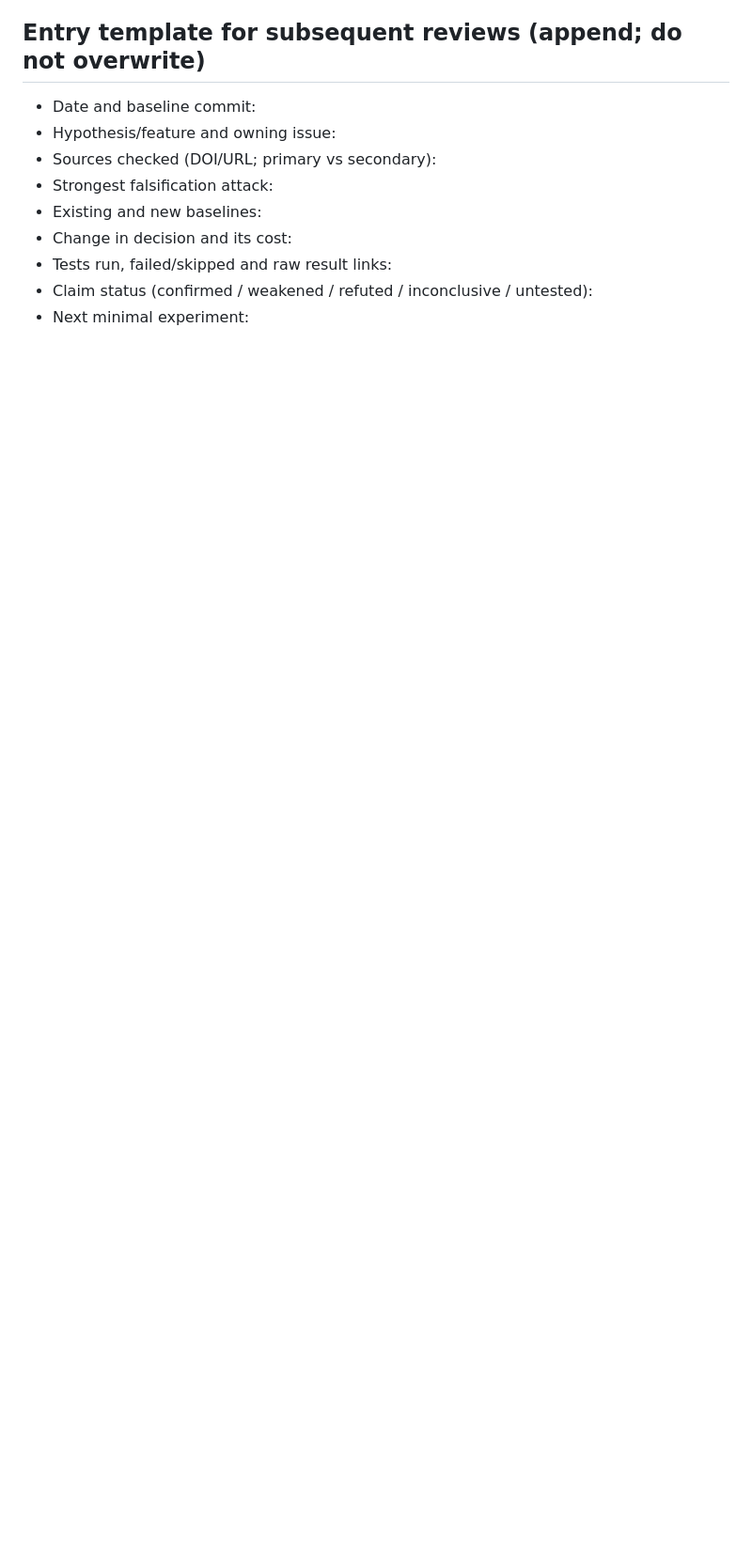
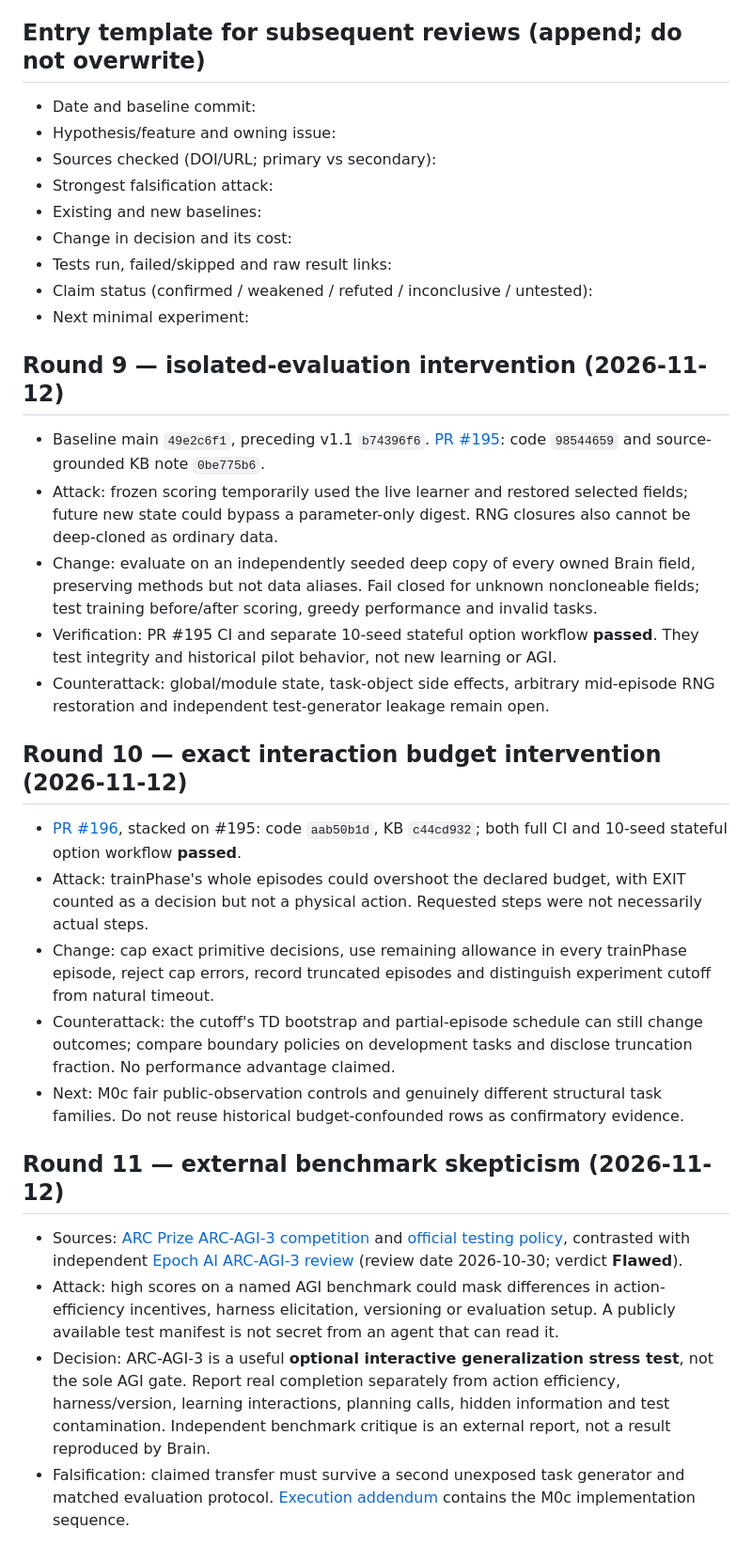
Before and after one commit to faheemkhaskheli9/Brain, a Markdown page: research/agi-review-ledger.md, the part around the change. Shown at 94% size. GitHub-like rendering; blank space fills up the shorter version.

```diff
--- a/research/agi-review-ledger.md
+++ b/research/agi-review-ledger.md
@@ -89,3 +89,26 @@ Reviewed baseline: main at 49e2c6f1; checked AGENTS.md, INDEX.md, #120/#136, imp
 - Tests run, failed/skipped and raw result links:
 - Claim status (confirmed / weakened / refuted / inconclusive / untested):
 - Next minimal experiment:
+
+## Round 9 — isolated-evaluation intervention (2026-11-12)
+
+- Baseline main `49e2c6f1`, preceding v1.1 `b74396f6`. [PR #195](https://github.com/faheemkhaskheli9/Brain/pull/195): code `98544659` and source-grounded KB note `0be775b6`.
+- Attack: frozen scoring temporarily used the live learner and restored selected fields; future new state could bypass a parameter-only digest. RNG closures also cannot be deep-cloned as ordinary data.
+- Change: evaluate on an independently seeded deep copy of every owned Brain field, preserving methods but not data aliases. Fail closed for unknown noncloneable fields; test training before/after scoring, greedy performance and invalid tasks.
+- Verification: PR #195 CI and separate 10-seed stateful option workflow **passed**. They test integrity and historical pilot behavior, not new learning or AGI.
+- Counterattack: global/module state, task-object side effects, arbitrary mid-episode RNG restoration and independent test-generator leakage remain open.
+
+## Round 10 — exact interaction budget intervention (2026-11-12)
+
+- [PR #196](https://github.com/faheemkhaskheli9/Brain/pull/196), stacked on #195: code `aab50b1d`, KB `c44cd932`; both full CI and 10-seed stateful option workflow **passed**.
+- Attack: trainPhase's whole episodes could overshoot the declared budget, with EXIT counted as a decision but not a physical action. Requested steps were not necessarily actual steps.
+- Change: cap exact primitive decisions, use remaining allowance in every trainPhase episode, reject cap errors, record truncated episodes and distinguish experiment cutoff from natural timeout.
+- Counterattack: the cutoff's TD bootstrap and partial-episode schedule can still change outcomes; compare boundary policies on development tasks and disclose truncation fraction. No performance advantage claimed.
+- Next: M0c fair public-observation controls and genuinely different structural task families. Do not reuse historical budget-confounded rows as confirmatory evidence.
+
+## Round 11 — external benchmark skepticism (2026-11-12)
+
+- Sources: [ARC Prize ARC-AGI-3 competition](https://arcprize.org/competitions/2026/arc-agi-3) and [official testing policy](https://arcprize.org/policy), contrasted with independent [Epoch AI ARC-AGI-3 review](https://epoch.ai/benchmarks/arc-agi-3/review) (review date 2026-10-30; verdict **Flawed**).
+- Attack: high scores on a named AGI benchmark could mask differences in action-efficiency incentives, harness elicitation, versioning or evaluation setup. A publicly available test manifest is not secret from an agent that can read it.
+- Decision: ARC-AGI-3 is a useful **optional interactive generalization stress test**, not the sole AGI gate. Report real completion separately from action efficiency, harness/version, learning interactions, planning calls, hidden information and test contamination. Independent benchmark critique is an external report, not a result reproduced by Brain.
+- Falsification: claimed transfer must survive a second unexposed task generator and matched evaluation protocol. [Execution addendum](agi-execution-addendum-2026-11-12.md) contains the M0c implementation sequence.
```
Also changed, not shown: research/README.md (+1 -0 lines), research/agi-execution-addendum-2026-11-12.md (added, +41 -0 lines).
